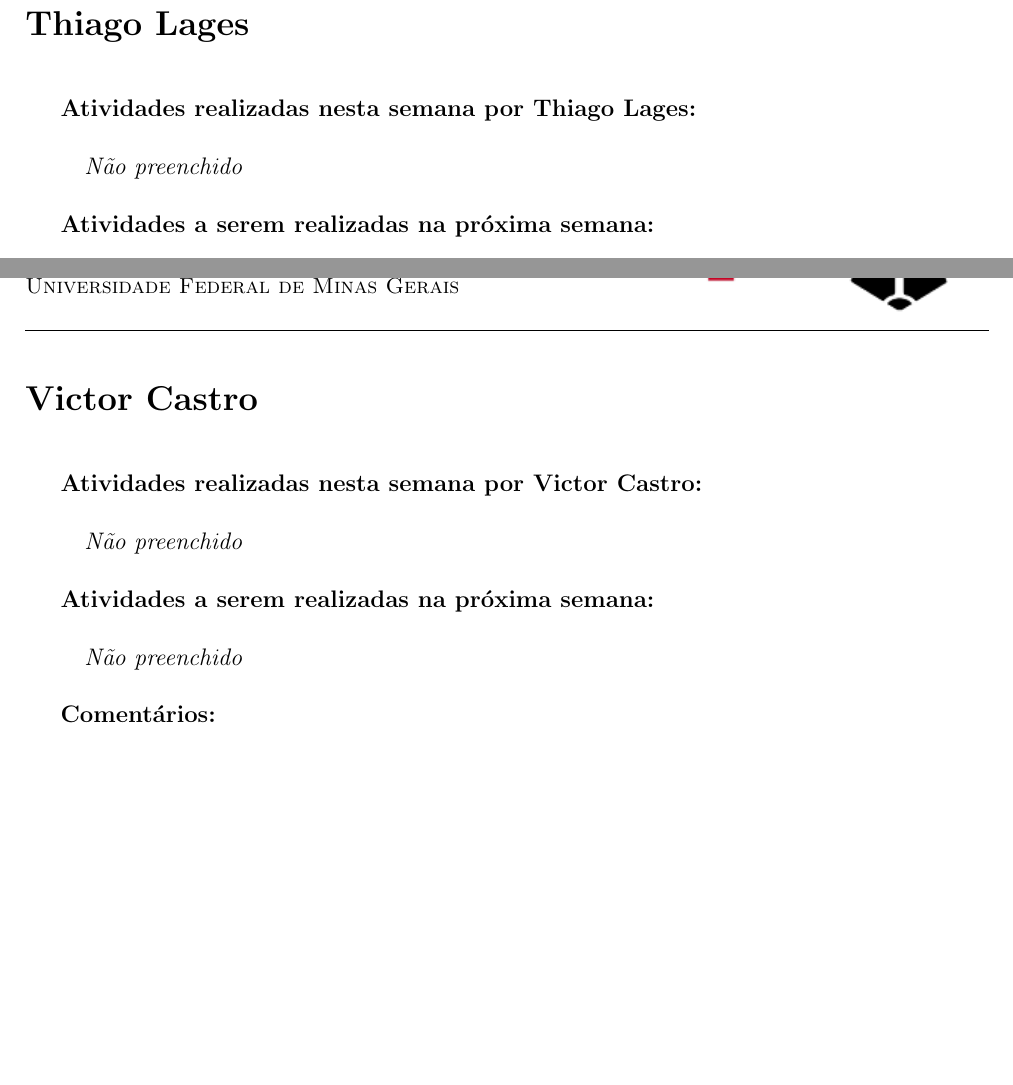
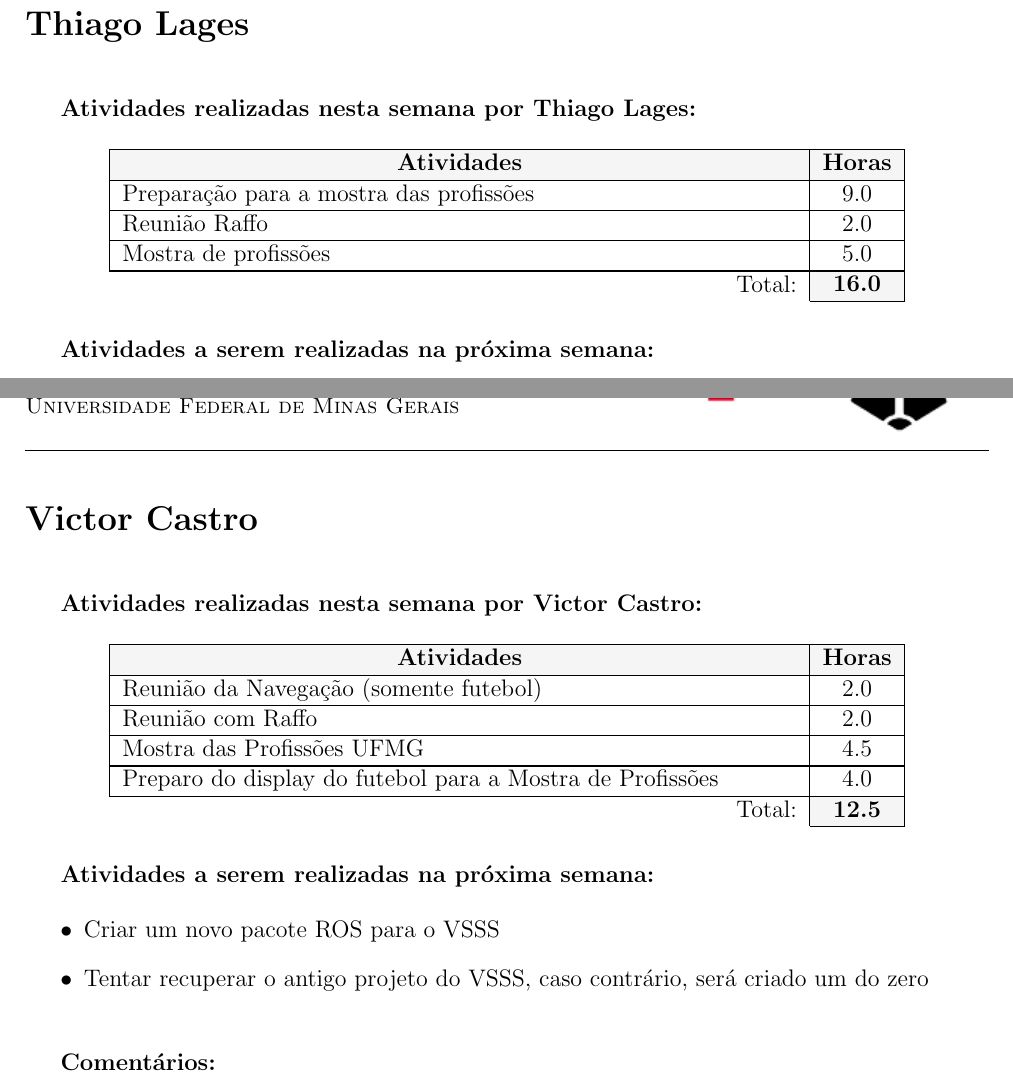
Before and after one commit to UFMG-Autobotz/autobot, a LaTeX document (report/timesheet.tex, which reads report/dados/membros.tex): two parts of pages 12 and 13 of 13, joined at a grey line, cut so that both start at the same text, the shorter picture padded with empty space. The pictures show the PDF file timesheet/timesheet_37.pdf that the author committed with the source.

Commit message:
bot_update

```diff
--- a/report/dados/membros.tex
+++ b/report/dados/membros.tex
@@ -91,14 +91,20 @@
 
 \begin{membro}
 \nome{Thiago Lages}
-\tarefas{}{0}
+\tarefas{\hline Preparação para a mostra das profissões & 9.0 \\
+\hline Reunião Raffo & 2.0 \\
+\hline Mostra de profissões & 5.0 \\}{16.0}
 \planos{}
 \comentarios{}
 \end{membro}
 
 \begin{membro}
 \nome{Victor Castro}
-\tarefas{}{0}
-\planos{}
+\tarefas{\hline Reunião da Navegação (somente futebol) & 2.0 \\
+\hline Reunião com Raffo & 2.0 \\
+\hline Mostra das Profissões UFMG & 4.5 \\
+\hline Preparo do display do futebol para a Mostra de Profissões & 4.0 \\}{12.5}
+\planos{\item Criar um novo pacote ROS para o VSSS
+\item Tentar recuperar o antigo projeto do VSSS, caso contrário, será criado um do zero}
 \comentarios{}
 \end{membro}
```
Also changed, not shown: timesheet/timesheet_37.yaml (+2 -1 lines), timesheet/timesheet_37.pdf.
